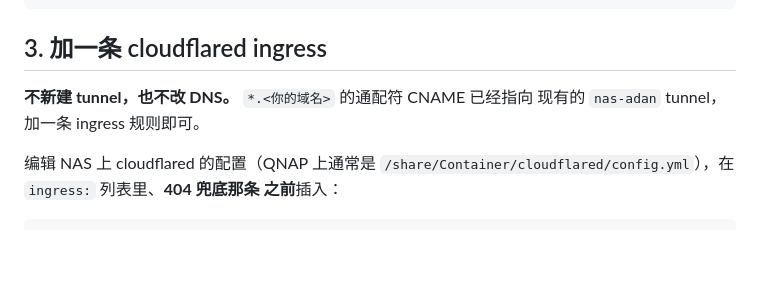
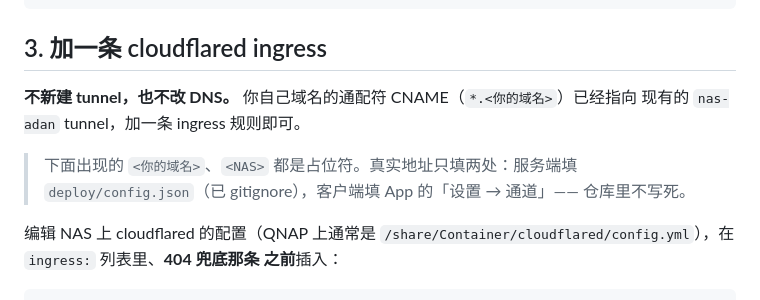
Before and after one commit to shimmerjordan/photo_ar, a Markdown page: deploy/README.md, the part around the change. GitHub-like rendering; blank space fills up the shorter version.

Commit message:
脱敏：域名/tailnet/ECS IP 全换占位符，地址改由 App 设置页与 config.json 提供
仓库要公开，凡是能定位到具体机器的字符串都不进版本库：
- 真实域名与 tailnet 名换成 <你的域名> / <你的 tailnet>
- ECS 公网 IP 去掉，改述为「一台小带宽 ECS」
- spec §9.1 的候选列表补一句：四张卡的 base 默认是空的，
  地址在 App「设置 → 通道」里填，仓库里不写死

```diff
--- a/deploy/README.md
+++ b/deploy/README.md
@@ -53,8 +53,12 @@ docker compose exec photo-ar-server python -c \
 
 ## 3. 加一条 cloudflared ingress
 
-**不新建 tunnel，也不改 DNS。** `*.<你的域名>` 的通配符 CNAME 已经指向
+**不新建 tunnel，也不改 DNS。** 你自己域名的通配符 CNAME（`*.<你的域名>`）已经指向
 现有的 `nas-adan` tunnel，加一条 ingress 规则即可。
+
+> 下面出现的 `<你的域名>`、`<NAS>` 都是占位符。真实地址只填两处：服务端填
+> `deploy/config.json`（已 gitignore），客户端填 App 的「设置 → 通道」——
+> 仓库里不写死。
 
 编辑 NAS 上 cloudflared 的配置（QNAP 上通常是
 `/share/Container/cloudflared/config.yml`），在 `ingress:` 列表里、**404 兜底那条
```
Also changed, not shown: 2 other files.
